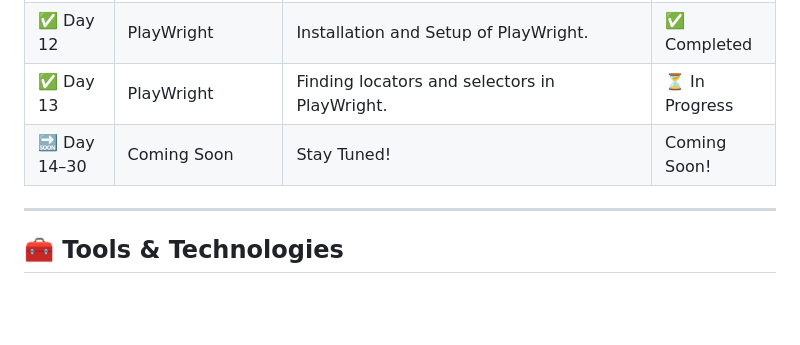
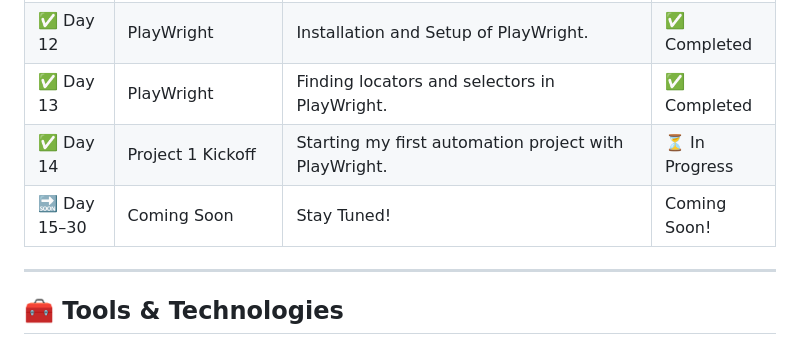
Before and after one commit to dajat/30-Days-To-Automation, a Markdown page: README.md, the part around the change. Rendered like a GitHub page; blank space fills up the shorter version.

```diff
--- a/README.md
+++ b/README.md
@@ -32,8 +32,9 @@ By the end of these 30 days, I’ll have:
 | ✅ Day 10 | Event Handling | Interacting with webpages to respond. | ✅ Completed  |
 | ✅ Day 11 | Modern JavaScript (ES6+) | Understanding the modern Javascript syntax for shorter and cleaner code. | ✅ Completed |
 | ✅ Day 12 | PlayWright | Installation and Setup of PlayWright. | ✅ Completed |
-| ✅ Day 13 | PlayWright | Finding locators and selectors in PlayWright. | ⏳ In Progress |
-| 🔜 Day 14–30 | Coming Soon | Stay Tuned! | Coming Soon! |
+| ✅ Day 13 | PlayWright | Finding locators and selectors in PlayWright. | ✅ Completed  |
+| ✅ Day 14 | Project 1 Kickoff | Starting my first automation project with PlayWright. | ⏳ In Progress  |
+| 🔜 Day 15–30 | Coming Soon | Stay Tuned! | Coming Soon! |
 
 ---
 
```
